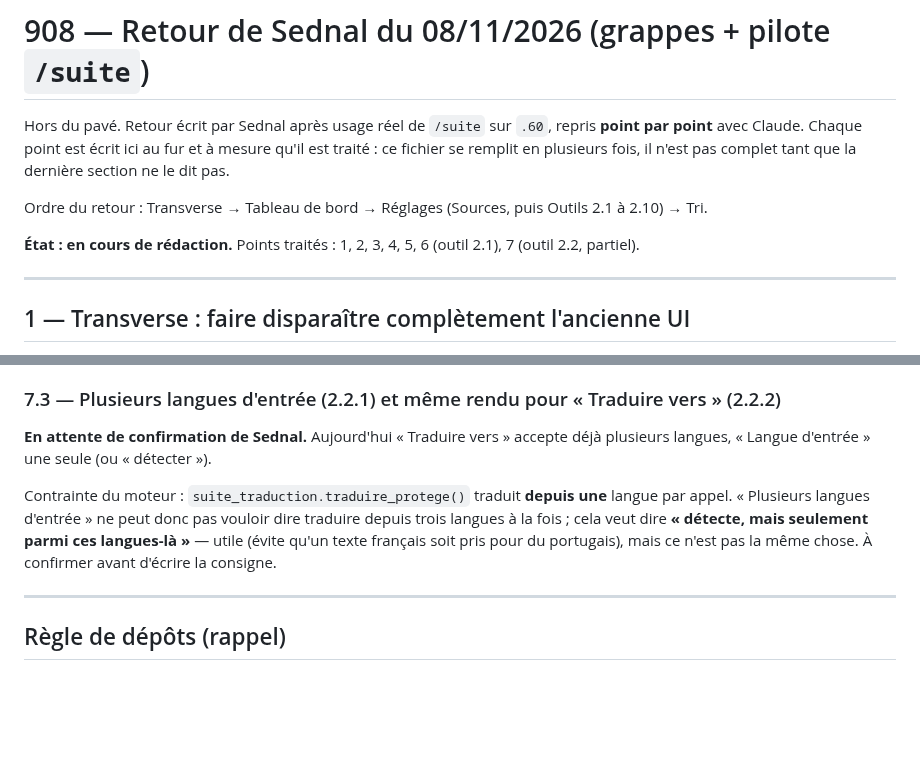
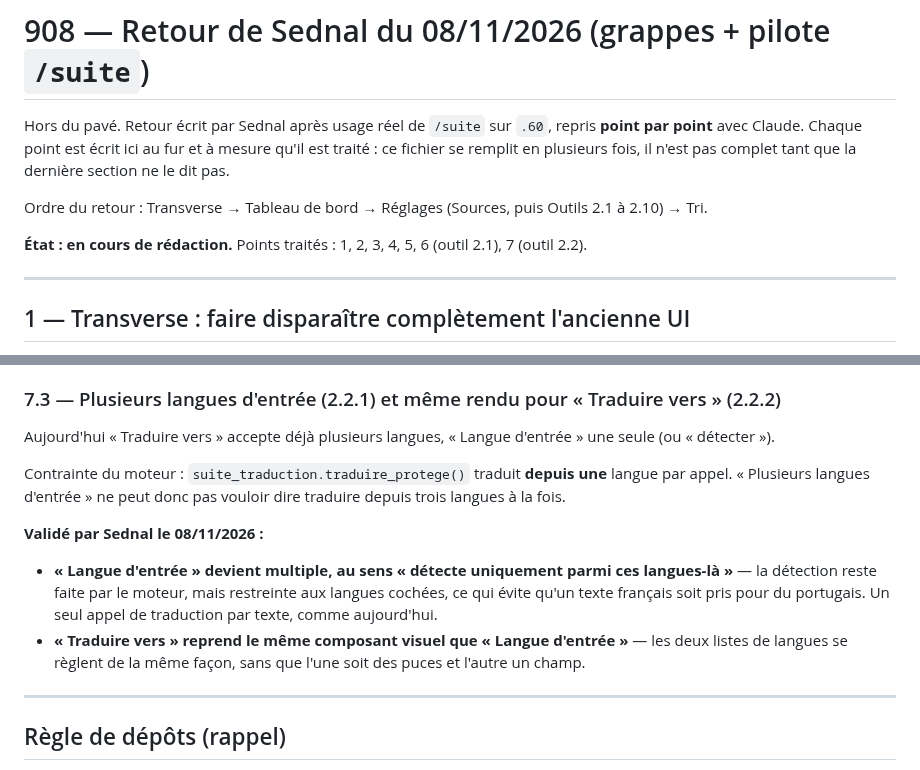
Before and after one commit to NALSED/GRAPPES, a Markdown page: specs/908-retour-sednal-08-11.md, 2 parts joined by grey strips. Rendered like a GitHub page; blank space fills up the shorter version.

Commit message:
908 point 7.3 tranché : langues d'entrée multiples, même rendu des deux listes
Validé par Sednal : « Langue d'entrée » devient multiple au sens
« détecte uniquement parmi ces langues » — la détection reste au moteur
mais restreinte aux langues cochées, un seul appel par texte ; et
« Traduire vers » reprend le même composant visuel, pour que les deux
listes de langues se règlent pareil.

Point 7 (outil 2.2) complet.

Co-Authored-By: Claude Opus 5 <noreply@anthropic.com>
Claude-Session: https://claude.ai/code/session_01UxKqWN53pjrJHwo76HFXzc

```diff
--- a/specs/908-retour-sednal-08-11.md
+++ b/specs/908-retour-sednal-08-11.md
@@ -6,7 +6,7 @@ fois, il n'est pas complet tant que la dernière section ne le dit pas.
 
 Ordre du retour : Transverse → Tableau de bord → Réglages (Sources, puis Outils 2.1 à 2.10) → Tri.
 
-**État : en cours de rédaction.** Points traités : 1, 2, 3, 4, 5, 6 (outil 2.1), 7 (outil 2.2, partiel).
+**État : en cours de rédaction.** Points traités : 1, 2, 3, 4, 5, 6 (outil 2.1), 7 (outil 2.2).
 
 ---
 
@@ -456,13 +456,19 @@ mécanismes côte à côte : celui de Traduction montre déjà ce à quoi un vra
 
 ### 7.3 — Plusieurs langues d'entrée (2.2.1) et même rendu pour « Traduire vers » (2.2.2)
 
-**En attente de confirmation de Sednal.** Aujourd'hui « Traduire vers » accepte déjà plusieurs langues,
-« Langue d'entrée » une seule (ou « détecter »).
+Aujourd'hui « Traduire vers » accepte déjà plusieurs langues, « Langue d'entrée » une seule (ou
+« détecter »).
 
 Contrainte du moteur : `suite_traduction.traduire_protege()` traduit **depuis une** langue par appel.
-« Plusieurs langues d'entrée » ne peut donc pas vouloir dire traduire depuis trois langues à la fois ; cela
-veut dire **« détecte, mais seulement parmi ces langues-là »** — utile (évite qu'un texte français soit pris
-pour du portugais), mais ce n'est pas la même chose. À confirmer avant d'écrire la consigne.
+« Plusieurs langues d'entrée » ne peut donc pas vouloir dire traduire depuis trois langues à la fois.
+
+**Validé par Sednal le 08/11/2026 :**
+
+* **« Langue d'entrée » devient multiple, au sens « détecte uniquement parmi ces langues-là »** — la
+  détection reste faite par le moteur, mais restreinte aux langues cochées, ce qui évite qu'un texte
+  français soit pris pour du portugais. Un seul appel de traduction par texte, comme aujourd'hui.
+* **« Traduire vers » reprend le même composant visuel que « Langue d'entrée »** — les deux listes de
+  langues se règlent de la même façon, sans que l'une soit des puces et l'autre un champ.
 
 ---
 
```
